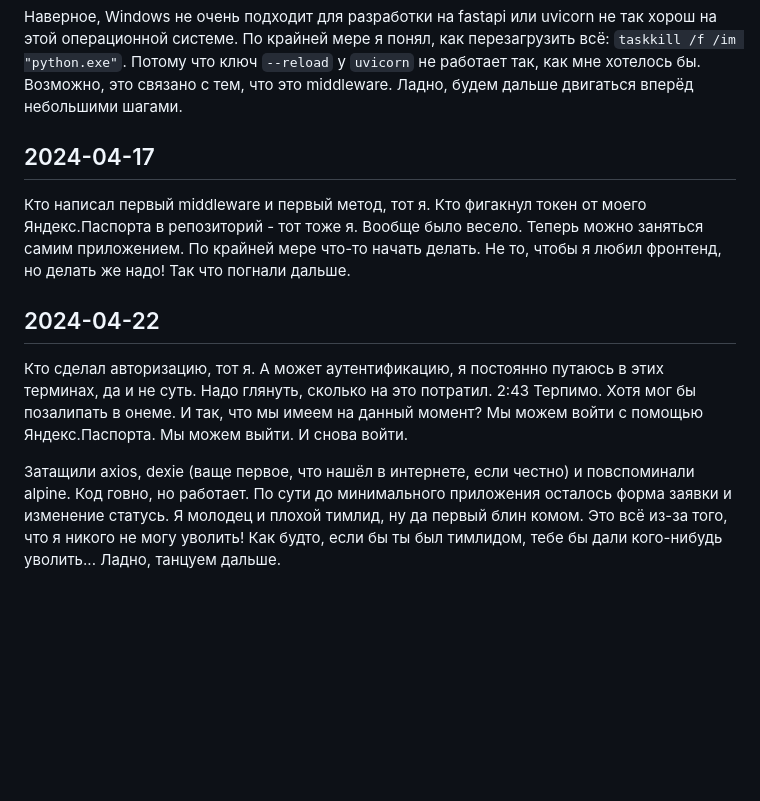
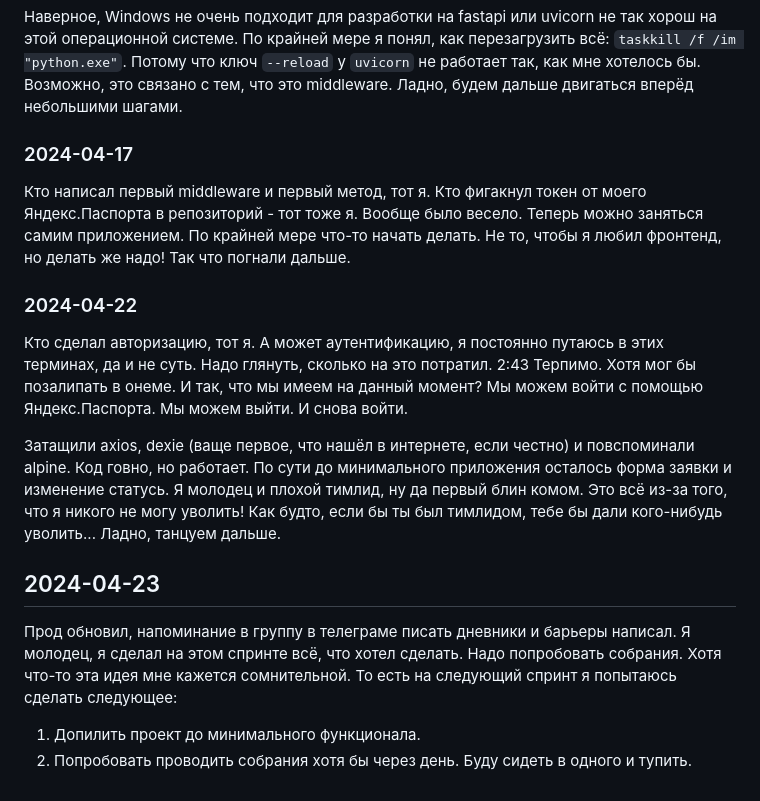
Before and after one commit to grspectre/application-accounting-system, a Markdown page: development_notebooks/shanaurin_notebook.md, the part around the change. GitHub-like rendering; blank space fills up the shorter version.

Commit message:
notebook record add 2024-04-23

```diff
--- a/development_notebooks/shanaurin_notebook.md
+++ b/development_notebooks/shanaurin_notebook.md
@@ -85,12 +85,19 @@
 
 Наверное, Windows не очень подходит для разработки на fastapi или uvicorn не так хорош на этой операционной системе. По крайней мере я понял, как перезагрузить всё: `taskkill /f /im "python.exe"`. Потому что ключ `--reload` у `uvicorn` не работает так, как мне хотелось бы. Возможно, это связано с тем, что это middleware. Ладно, будем дальше двигаться вперёд небольшими шагами.
 
-## 2024-04-17
+### 2024-04-17
 
 Кто написал первый middleware и первый метод, тот я. Кто фигакнул токен от моего Яндекс.Паспорта в репозиторий - тот тоже я. Вообще было весело. Теперь можно заняться самим приложением. По крайней мере что-то начать делать. Не то, чтобы я любил фронтенд, но делать же надо! Так что погнали дальше.
 
-## 2024-04-22
+### 2024-04-22
 
 Кто сделал авторизацию, тот я. А может аутентификацию, я постоянно путаюсь в этих терминах, да и не суть. Надо глянуть, сколько на это потратил. 2:43 Терпимо. Хотя мог бы позалипать в онеме. И так, что мы имеем на данный момент? Мы можем войти с помощью Яндекс.Паспорта. Мы можем выйти. И снова войти.
 
 Затащили axios, dexie (ваще первое, что нашёл в интернете, если честно) и повспоминали alpine. Код говно, но работает. По сути до минимального приложения осталось форма заявки и изменение статусь. Я молодец и плохой тимлид, ну да первый блин комом. Это всё из-за того, что я никого не могу уволить! Как будто, если бы ты был тимлидом, тебе бы дали кого-нибудь уволить... Ладно, танцуем дальше.
+
+## 2024-04-23
+
+Прод обновил, напоминание в группу в телеграме писать дневники и барьеры написал. Я молодец, я сделал на этом спринте всё, что хотел сделать. Надо попробовать собрания. Хотя что-то эта идея мне кажется сомнительной. То есть на следующий спринт я попытаюсь сделать следующее:
+
+1. Допилить проект до минимального функционала.
+2. Попробовать проводить собрания хотя бы через день. Буду сидеть в одного и тупить.
```
